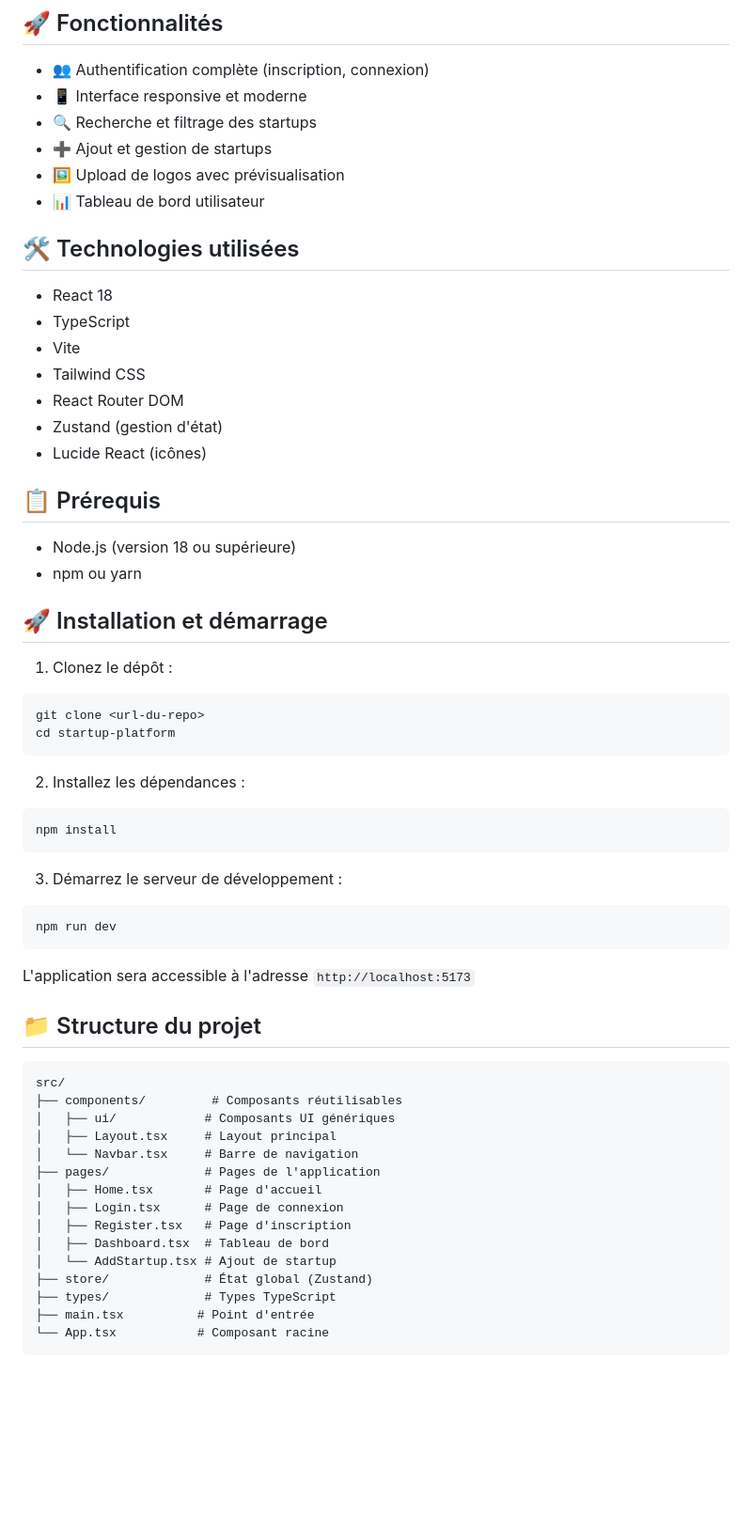
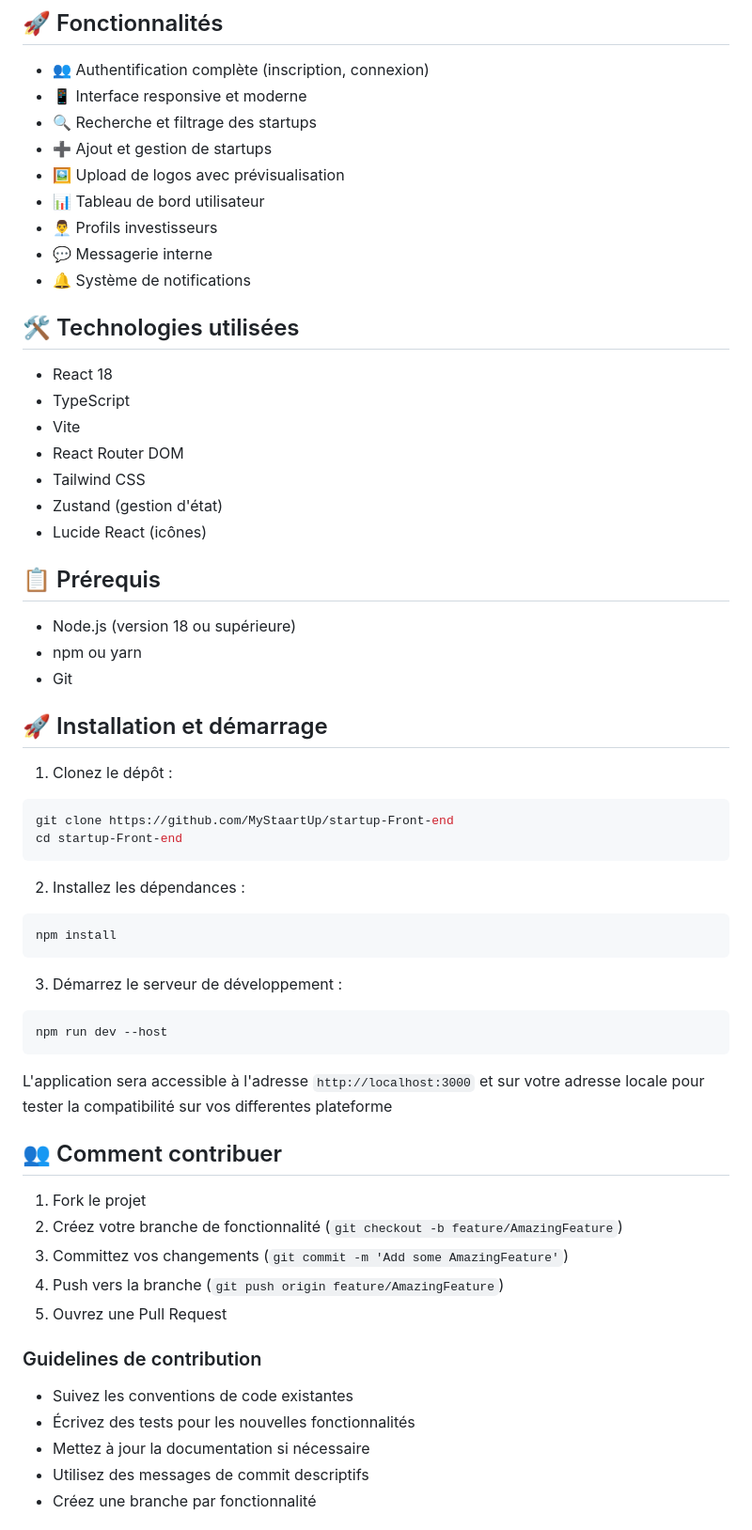
Before and after one commit to MyStaartUp/startup-Front-end, a Markdown page: README.md, the part around one of its changes. Shown at 94% size. Drawn GitHub-style; blank space fills up the shorter version.

````diff
--- a/README.md
+++ b/README.md
@@ -10,14 +10,17 @@ StartupHub est une plateforme web permettant aux utilisateurs de découvrir des
 - ➕ Ajout et gestion de startups
 - 🖼️ Upload de logos avec prévisualisation
 - 📊 Tableau de bord utilisateur
+- 👨‍💼 Profils investisseurs
+- 💬 Messagerie interne
+- 🔔 Système de notifications
 
 ## 🛠️ Technologies utilisées
 
 - React 18
 - TypeScript
 - Vite
+- React Router DOM
 - Tailwind CSS
-- React Router DOM
 - Zustand (gestion d'état)
 - Lucide React (icônes)
 
@@ -25,13 +28,14 @@ StartupHub est une plateforme web permettant aux utilisateurs de découvrir des
 
 - Node.js (version 18 ou supérieure)
 - npm ou yarn
+- Git
 
 ## 🚀 Installation et démarrage
 
 1. Clonez le dépôt :
 ```bash
-git clone <url-du-repo>
-cd startup-platform
+git clone https://github.com/MyStaartUp/startup-Front-end
+cd startup-Front-end
 ```
 
 2. Installez les dépendances :
@@ -41,26 +45,24 @@ npm install
 
 3. Démarrez le serveur de développement :
 ```bash
-npm run dev
+npm run dev --host
 ```
 
-L'application sera accessible à l'adresse `http://localhost:5173`
+L'application sera accessible à l'adresse `http://localhost:3000` et sur votre adresse locale pour tester la compatibilité sur vos differentes plateforme
 
-## 📁 Structure du projet
+## 👥 Comment contribuer
 
-```
-src/
-├── components/         # Composants réutilisables
-│   ├── ui/            # Composants UI génériques
-│   ├── Layout.tsx     # Layout principal
-│   └── Navbar.tsx     # Barre de navigation
-├── pages/             # Pages de l'application
-│   ├── Home.tsx       # Page d'accueil
-│   ├── Login.tsx      # Page de connexion
-│   ├── Register.tsx   # Page d'inscription
-│   ├── Dashboard.tsx  # Tableau de bord
-│   └── AddStartup.tsx # Ajout de startup
-├── store/             # État global (Zustand)
-├── types/             # Types TypeScript
-├── main.tsx          # Point d'entrée
-└── App.tsx           # Composant racine
+1. Fork le projet
+2. Créez votre branche de fonctionnalité (`git checkout -b feature/AmazingFeature`)
+3. Committez vos changements (`git commit -m 'Add some AmazingFeature'`)
+4. Push vers la branche (`git push origin feature/AmazingFeature`)
+5. Ouvrez une Pull Request
+
+### Guidelines de contribution
+
+- Suivez les conventions de code existantes
+- Écrivez des tests pour les nouvelles fonctionnalités
+- Mettez à jour la documentation si nécessaire
+- Utilisez des messages de commit descriptifs
+- Créez une branche par fonctionnalité
+
````
Also changed, not shown: other parts of README.md (+66 -51 lines).
